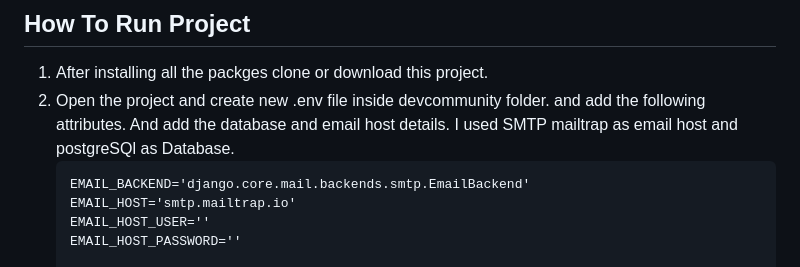
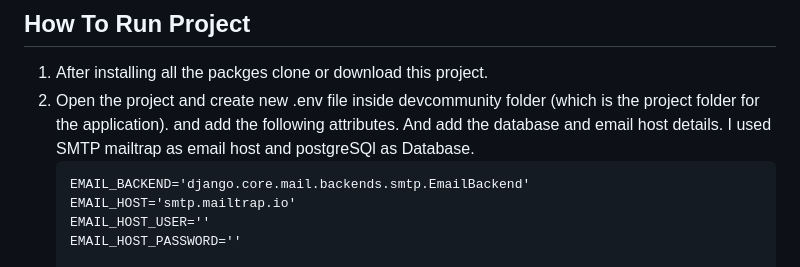
Before and after one commit to Aemal-shirzai/devcommunity, a Markdown page: readme.md, the part around the change. GitHub-like rendering.

````diff
--- a/readme.md
+++ b/readme.md
@@ -69,7 +69,7 @@ This is build for learning purpose.
 
 ## How To Run Project
 1. After installing all the packges clone or download this project.
-2. Open the project and create new .env file inside devcommunity folder. and add the following attributes. And add the database and email host details. I used SMTP mailtrap as email host and postgreSQl as Database.
+2. Open the project and create new .env file inside devcommunity folder (which is the project folder for the application). and add the following attributes. And add the database and email host details. I used SMTP mailtrap as email host and postgreSQl as Database.
     ```
     EMAIL_BACKEND='django.core.mail.backends.smtp.EmailBackend'
     EMAIL_HOST='smtp.mailtrap.io'
````
